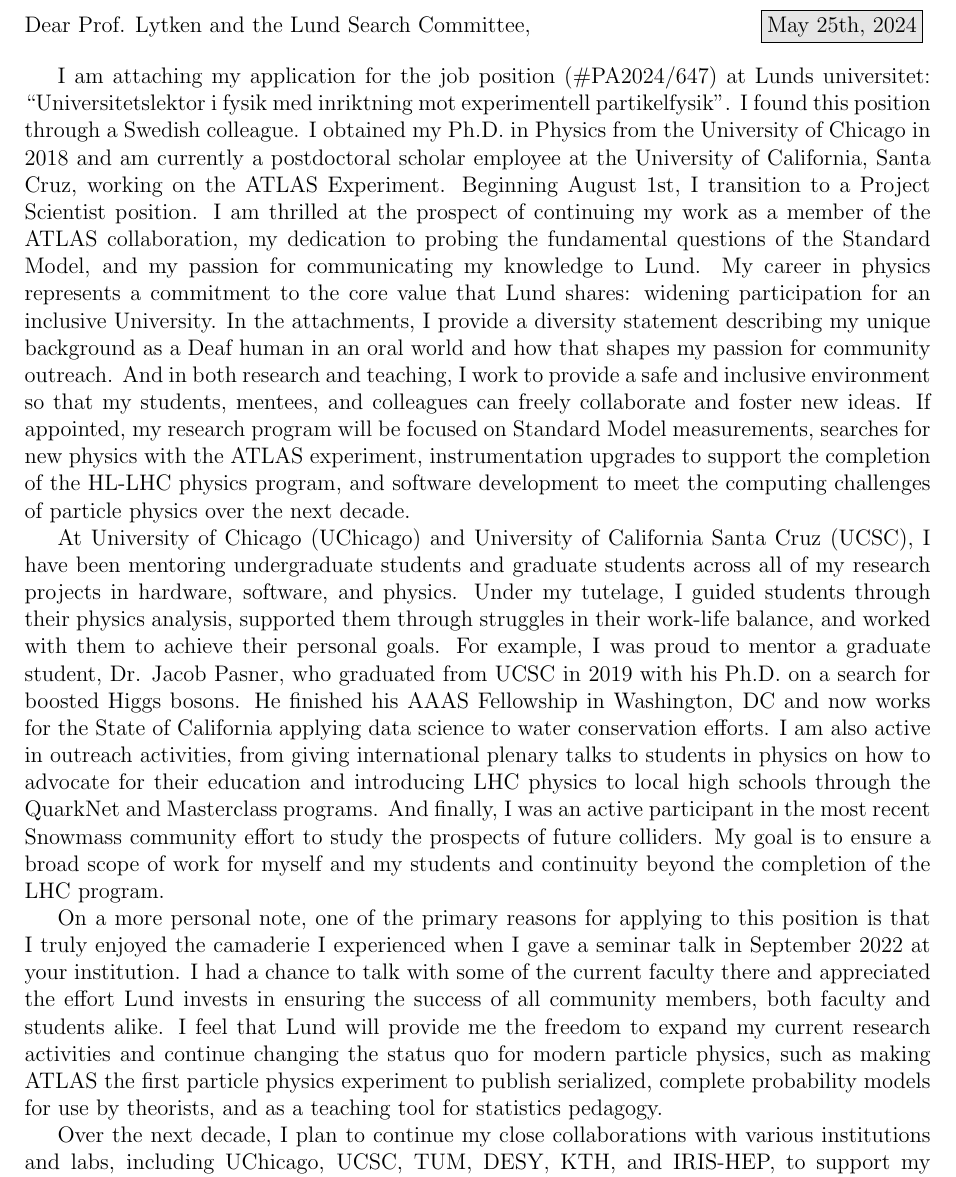
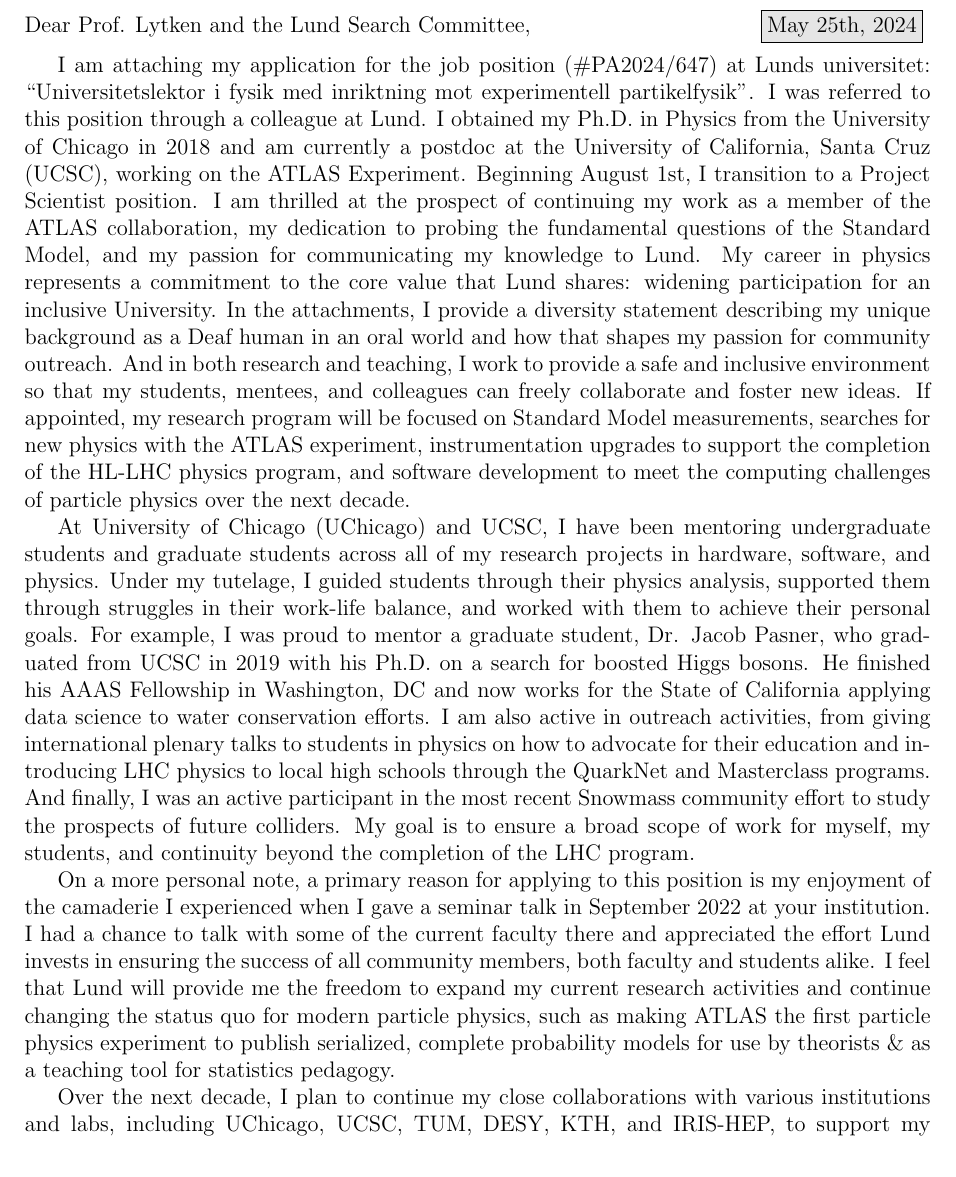
Before and after one commit to kratsg/lund-application-senior-lecturer-2024, a LaTeX thesis (application.tex, which reads chapters/A-cover-page_personal-letter.tex): part of page 4 of 18 before the commit and part of page 4 of 17 after it, cut so that both start at the same text. Compiled offline with pdfLaTeX.

Commit message:
clean up a bit

```diff
--- a/chapters/A-cover-page_personal-letter.tex
+++ b/chapters/A-cover-page_personal-letter.tex
@@ -7,15 +7,15 @@
 \section{Personal Letter} \label{sec:personal-letter}
 
 \noindent Dear Prof. Lytken and the Lund Search Committee, \hfill \fcolorbox{black}{black!10}{May 25th, 2024}
-\vspace{1em}
+\vspace{0.5em}
 
 % TODO: maybe mention my leadership roles (ITk, Prod DB, FTF, DEI, etc)
 
-I am attaching my application for the job position (\#PA2024/647) at Lunds universitet: \enquote{Universitetslektor i fysik med inriktning mot experimentell partikelfysik}. I found this position through a Swedish colleague. I obtained my Ph.D. in Physics from the University of Chicago in 2018 and am currently a postdoctoral scholar employee at the University of California, Santa Cruz, working on the ATLAS Experiment. Beginning August 1st, I transition to a Project Scientist position. I am thrilled at the prospect of continuing my work as a member of the ATLAS collaboration, my dedication to probing the fundamental questions of the Standard Model, and my passion for communicating my knowledge to Lund. My career in physics represents a commitment to the core value that Lund shares: widening participation for an inclusive University. In the attachments, I provide a diversity statement describing my unique background as a Deaf human in an oral world and how that shapes my passion for community outreach. And in both research and teaching, I work to provide a safe and inclusive environment so that my students, mentees, and colleagues can freely collaborate and foster new ideas. If appointed, my research program will be focused on Standard Model measurements, searches for new physics with the ATLAS experiment, instrumentation upgrades to support the completion of the HL-LHC physics program, and software development to meet the computing challenges of particle physics over the next decade.
+I am attaching my application for the job position (\#PA2024/647) at Lunds universitet: \enquote{Universitetslektor i fysik med inriktning mot experimentell partikelfysik}. I was referred to this position through a colleague at Lund. I obtained my Ph.D. in Physics from the University of Chicago in 2018 and am currently a postdoc at the University of California, Santa Cruz (UCSC), working on the ATLAS Experiment. Beginning August 1st, I transition to a Project Scientist position. I am thrilled at the prospect of continuing my work as a member of the ATLAS collaboration, my dedication to probing the fundamental questions of the Standard Model, and my passion for communicating my knowledge to Lund. My career in physics represents a commitment to the core value that Lund shares: widening participation for an inclusive University. In the attachments, I provide a diversity statement describing my unique background as a Deaf human in an oral world and how that shapes my passion for community outreach. And in both research and teaching, I work to provide a safe and inclusive environment so that my students, mentees, and colleagues can freely collaborate and foster new ideas. If appointed, my research program will be focused on Standard Model measurements, searches for new physics with the ATLAS experiment, instrumentation upgrades to support the completion of the HL-LHC physics program, and software development to meet the computing challenges of particle physics over the next decade.
 
-At University of Chicago (UChicago) and University of California Santa Cruz (UCSC), I have been mentoring undergraduate students and graduate students across all of my research projects in hardware, software, and physics. Under my tutelage, I guided students through their physics analysis, supported them through struggles in their work-life balance, and worked with them to achieve their personal goals. For example, I was proud to mentor a graduate student, Dr. Jacob Pasner, who graduated from UCSC in 2019 with his Ph.D. on a search for boosted Higgs bosons. He finished his AAAS Fellowship in Washington, DC and now works for the State of California applying data science to water conservation efforts. I am also active in outreach activities, from giving international plenary talks to students in physics on how to advocate for their education and introducing LHC physics to local high schools through the QuarkNet and Masterclass programs. And finally, I was an active participant in the most recent Snowmass community effort to study the prospects of future colliders. My goal is to ensure a broad scope of work for myself and my students and continuity beyond the completion of the LHC program.
+At University of Chicago (UChicago) and UCSC, I have been mentoring undergraduate students and graduate students across all of my research projects in hardware, software, and physics. Under my tutelage, I guided students through their physics analysis, supported them through struggles in their work-life balance, and worked with them to achieve their personal goals. For example, I was proud to mentor a graduate student, Dr. Jacob Pasner, who graduated from UCSC in 2019 with his Ph.D. on a search for boosted Higgs bosons. He finished his AAAS Fellowship in Washington, DC and now works for the State of California applying data science to water conservation efforts. I am also active in outreach activities, from giving international plenary talks to students in physics on how to advocate for their education and introducing LHC physics to local high schools through the QuarkNet and Masterclass programs. And finally, I was an active participant in the most recent Snowmass community effort to study the prospects of future colliders. My goal is to ensure a broad scope of work for myself, my students, and continuity beyond the completion of the LHC program.
 
-On a more personal note, one of the primary reasons for applying to this position is that I truly enjoyed the camaderie I experienced when I gave a seminar talk in September 2022 at your institution. I had a chance to talk with some of the current faculty there and appreciated the effort Lund invests in ensuring the success of all community members, both faculty and students alike. I feel that Lund will provide me the freedom to expand my current research activities and continue changing the status quo for modern particle physics, such as making ATLAS the first particle physics experiment to publish serialized, complete probability models for use by theorists, and as a teaching tool for statistics pedagogy.
+On a more personal note, a primary reason for applying to this position is my enjoyment of the camaderie I experienced when I gave a seminar talk in September 2022 at your institution. I had a chance to talk with some of the current faculty there and appreciated the effort Lund invests in ensuring the success of all community members, both faculty and students alike. I feel that Lund will provide me the freedom to expand my current research activities and continue changing the status quo for modern particle physics, such as making ATLAS the first particle physics experiment to publish serialized, complete probability models for use by theorists \& as a teaching tool for statistics pedagogy.
 
 Over the next decade, I plan to continue my close collaborations with various institutions and labs, including UChicago, UCSC, TUM, DESY, KTH, and IRIS-HEP, to support my research program. I am excited to keep working closely with the physics faculty and colleagues that I've worked with as a postdoc. As the first Deaf particle physicist, I am a very visual learner, and I have already been learning Swedish Sign Language for the past year. I am happy to provide any additional material upon request, in addition to the enclosed Academic Qualifications Portfolio.
 
```
